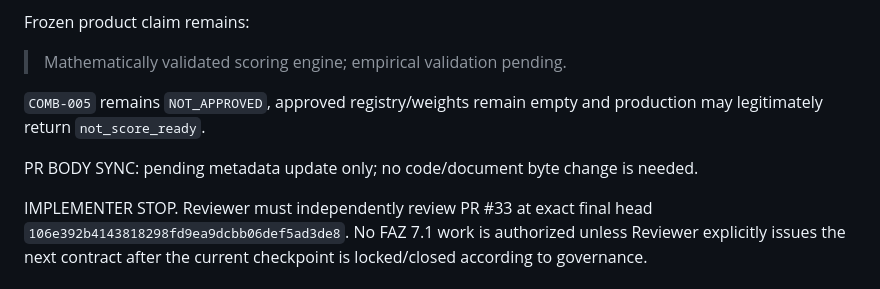
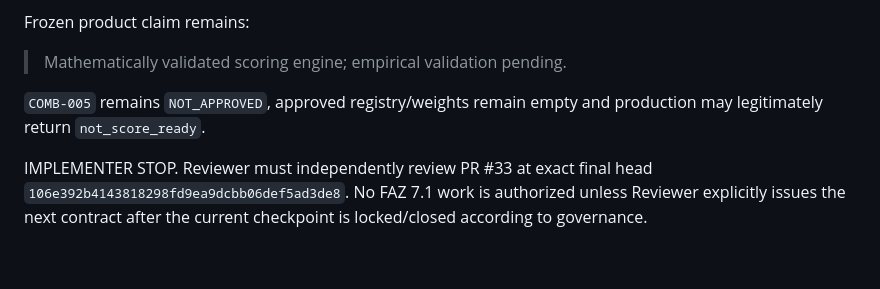
Before and after one commit to metadoks/sitescore, a Markdown page: implementer.md, the part around the change. Rendered like a GitHub page; blank space fills up the shorter version.

Commit message:
Finalize FAZ 7.0 hardening handoff

```diff
--- a/implementer.md
+++ b/implementer.md
@@ -207,6 +207,4 @@ Frozen product claim remains:
 
 `COMB-005` remains `NOT_APPROVED`, approved registry/weights remain empty and production may legitimately return `not_score_ready`.
 
-PR BODY SYNC: pending metadata update only; no code/document byte change is needed.
-
 IMPLEMENTER STOP. Reviewer must independently review PR #33 at exact final head `106e392b4143818298fd9ea9dcbb06def5ad3de8`. No FAZ 7.1 work is authorized unless Reviewer explicitly issues the next contract after the current checkpoint is locked/closed according to governance.
```
